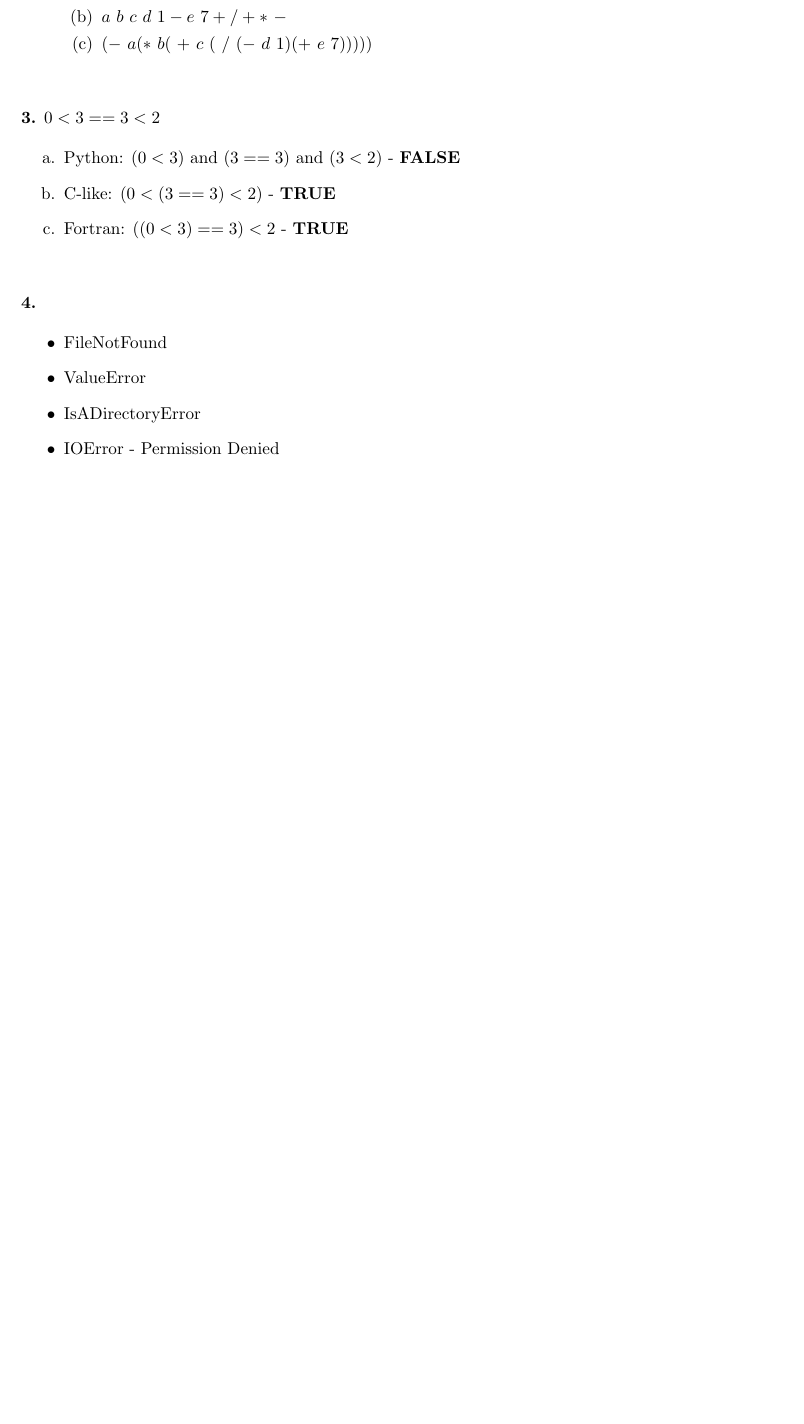
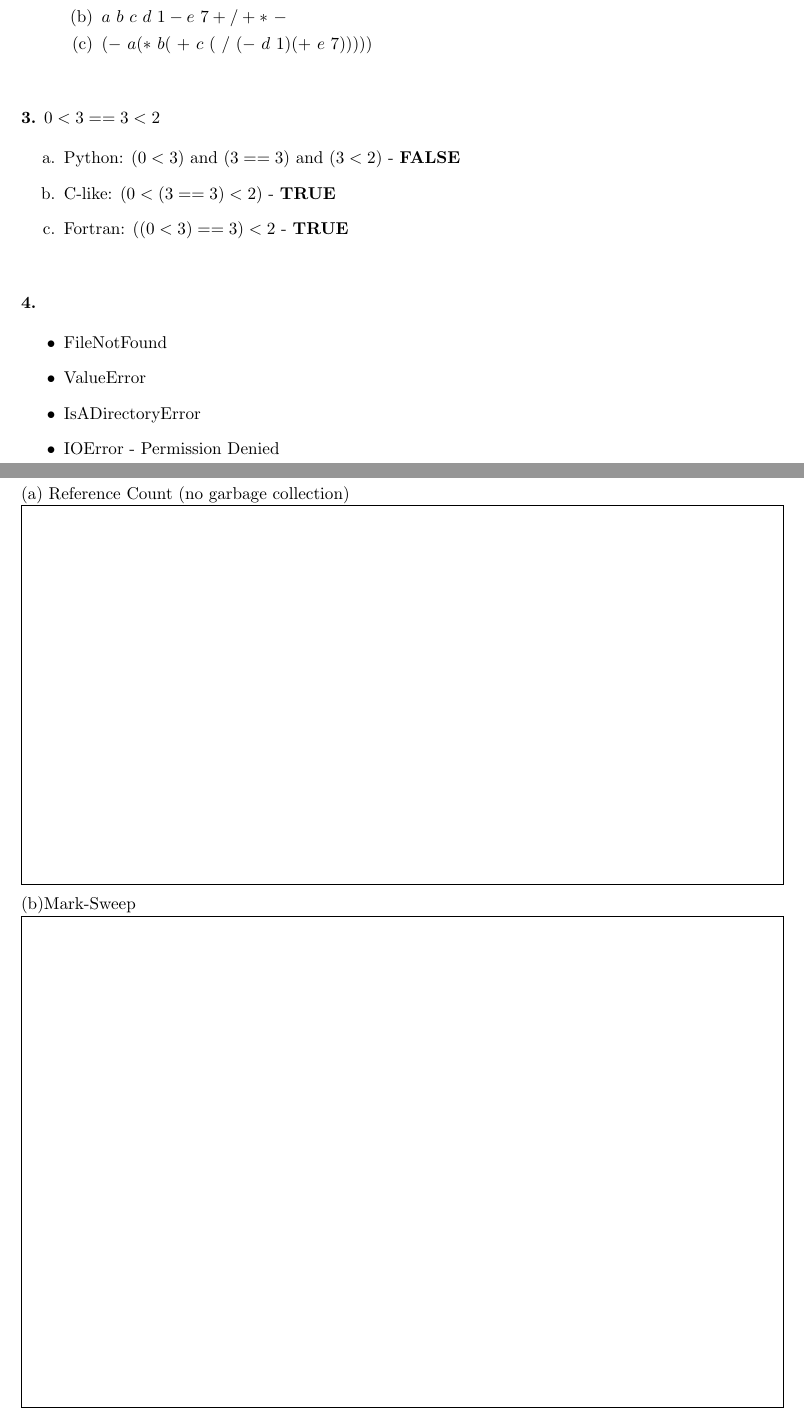
Before and after one commit to kelvinabrokwa/school, a LaTeX problem sheet (cs312/hw3/hw3.tex): part of page 1 of 4 before the commit and two parts of pages 1 and 4 of 5 after it, the two joined at a grey line, cut so that both start at the same text, the shorter picture padded with empty space. Compiled offline with pdfLaTeX.

Commit message:
indie boxes

```diff
--- a/cs312/hw3/hw3.tex
+++ b/cs312/hw3/hw3.tex
@@ -102,6 +102,14 @@ D: $<a,6>$, $<y,3>$, $<a,9>$, $<z,4>$
 {\bf 7.}
 \medskip
 
+(a) Reference Count (no garbage collection)\\
 \fbox{
-	\rule{6 in}{0pt}
-	\rule[8 in]{0pt}{4ex}
+	\rule{6.5 in}{0pt}
+	\rule[3 in]{0pt}{4ex}
+}
+
+\medskip
+(b)Mark-Sweep \\
+\fbox{
+	\rule{6.5 in}{0pt}
+	\rule[4 in]{0pt}{4ex}
```
Also changed, not shown: cs312/hw3/hw3.pdf, cs312/hw3/hw3.tex (11 more changed lines), 2 other files.
